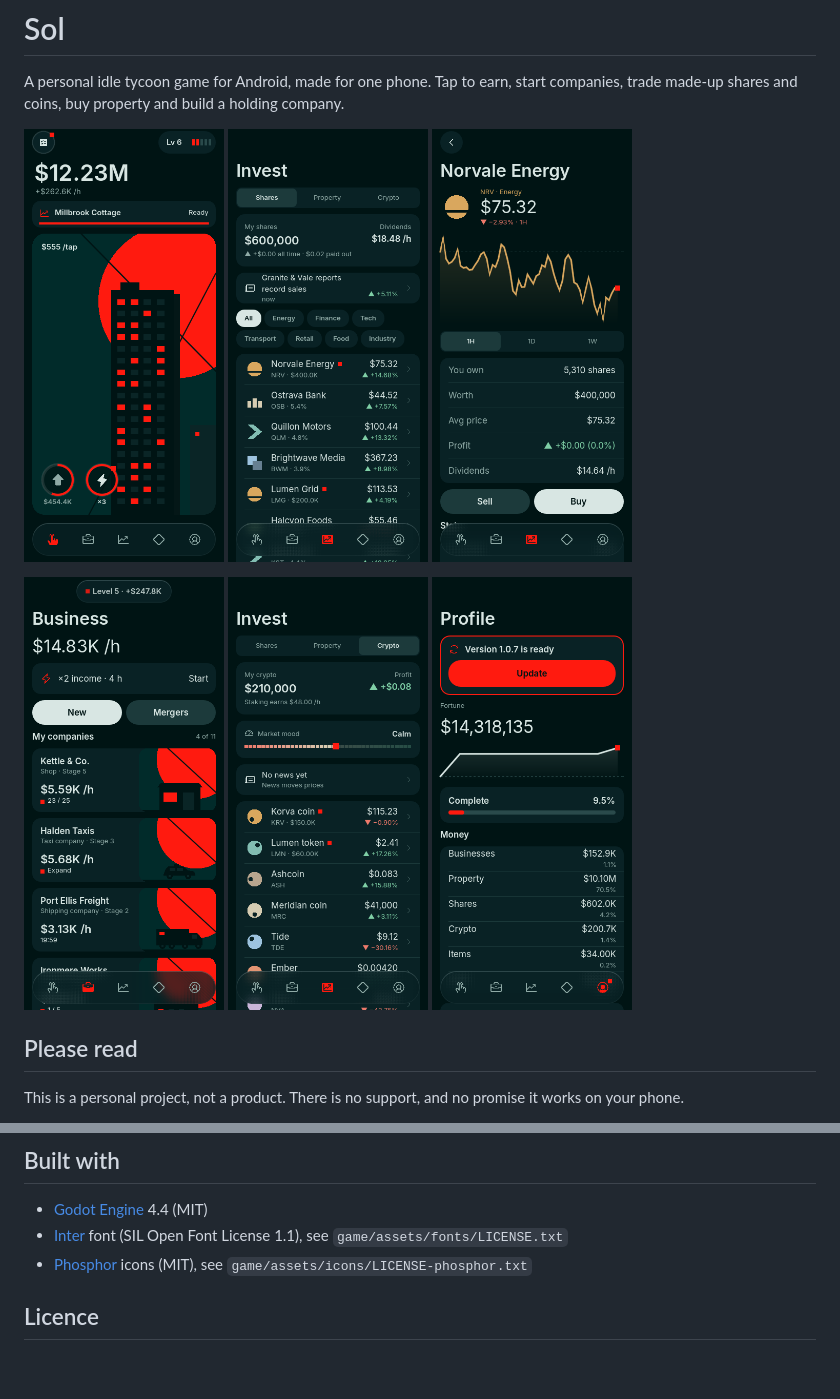
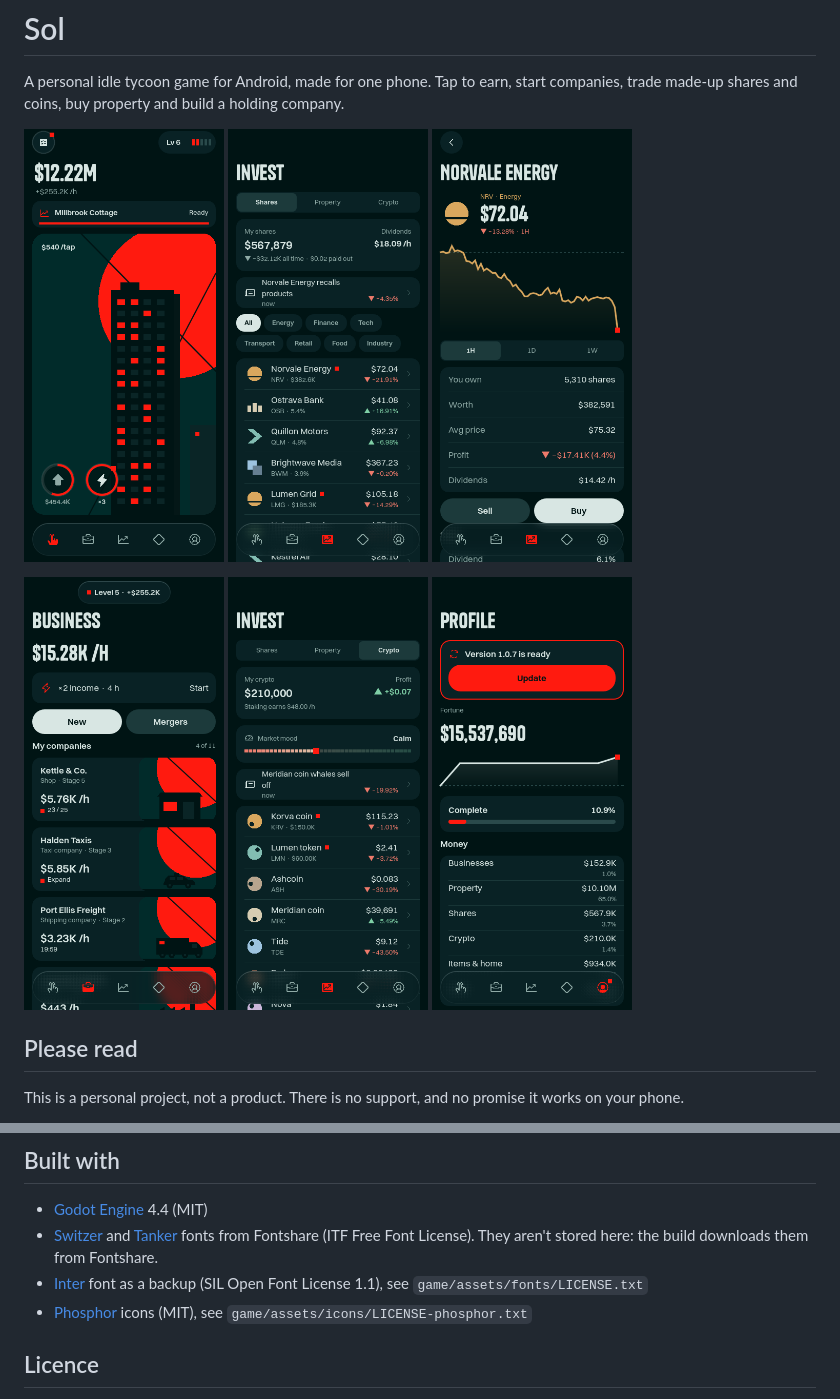
Before and after one commit to ytjustjosh17-cpu/MCG, a Markdown page: README.md, 2 parts joined by grey strips. Drawn GitHub-style; pictures changed too: docs/screenshots/01_earn.png, docs/screenshots/02_business.png, docs/screenshots/06_invest_shares.png; blank space fills up the shorter version.

Commit message:
New fonts: Tanker for titles and money, Switzer for text
- Fonts come from Fontshare at build time (their licence allows them in
  the app but not in a public repo), with Inter as the backup
- Titles and big money amounts use Tanker; everything else Switzer
- README and LICENSE list the fonts; screenshots refreshed
- Writing pass: README, licence, plan and in-game text checked clean

Co-Authored-By: Claude Opus 5.5 <noreply@anthropic.com>
Claude-Session: https://claude.ai/code/session_01G43aEuqkjUy83khniNYyKE

```diff
--- a/README.md
+++ b/README.md
@@ -32,7 +32,8 @@ It's only a game. There's no real money, no real shares and no real crypto. Ever
 ## Built with
 
 - [Godot Engine](https://godotengine.org) 4.4 (MIT)
-- [Inter](https://github.com/rsms/inter) font (SIL Open Font License 1.1), see `game/assets/fonts/LICENSE.txt`
+- [Switzer](https://www.fontshare.com/fonts/switzer) and [Tanker](https://www.fontshare.com/fonts/tanker) fonts from Fontshare (ITF Free Font License). They aren't stored here: the build downloads them from Fontshare.
+- [Inter](https://github.com/rsms/inter) font as a backup (SIL Open Font License 1.1), see `game/assets/fonts/LICENSE.txt`
 - [Phosphor](https://github.com/phosphor-icons/core) icons (MIT), see `game/assets/icons/LICENSE-phosphor.txt`
 
 ## Licence
```
Also changed, not shown: 11 other files.
